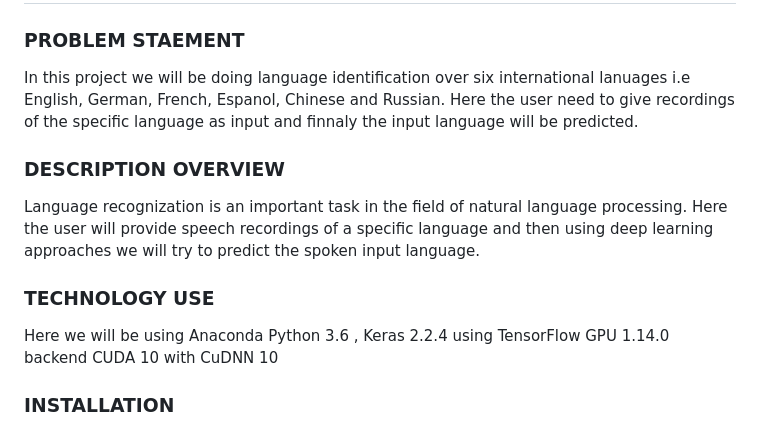
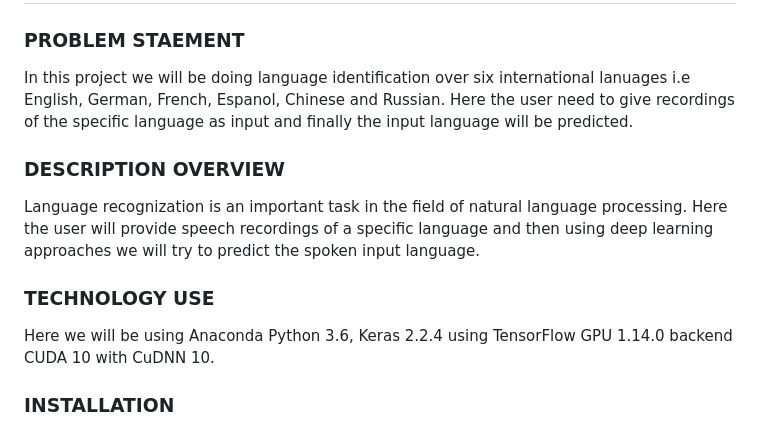
Before and after one commit to MathurUtkarsh/Language-Identification-in-Audio-Using-Deep-CRNN, a Markdown page: README.md, the part around the change. Rendered like a GitHub page.

```diff
--- a/README.md
+++ b/README.md
@@ -2,15 +2,15 @@
 
 ### **PROBLEM STAEMENT**
 
-In this project we will be doing language identification over six international lanuages i.e English, German, French, Espanol, Chinese and Russian. Here the user need to give recordings of the specific language as input and finnaly the input language will be predicted.
+In this project we will be doing language identification over six international lanuages i.e English, German, French, Espanol, Chinese and Russian. Here the user need to give recordings of the specific language as input and finally the input language will be predicted.
 
 ### **DESCRIPTION OVERVIEW**
 
-Language  recognization is an important task in the field of natural language processing. Here the user will provide speech recordings of a specific language and then using deep learning approaches we will try to predict the spoken input language.
+Language recognization is an important task in the field of natural language processing. Here the user will provide speech recordings of a specific language and then using deep learning approaches we will try to predict the spoken input language.
 
 ### **TECHNOLOGY USE**
 
-Here we will be using  Anaconda Python 3.6 , Keras 2.2.4 using TensorFlow GPU 1.14.0 backend CUDA 10 with CuDNN 10
+Here we will be using Anaconda Python 3.6, Keras 2.2.4 using TensorFlow GPU 1.14.0 backend CUDA 10 with CuDNN 10.
 
 ### **INSTALLATION**
 
```
